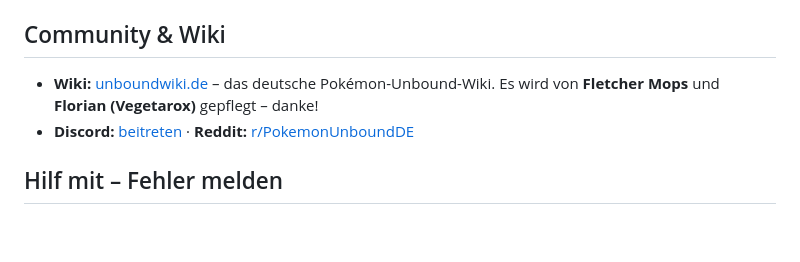
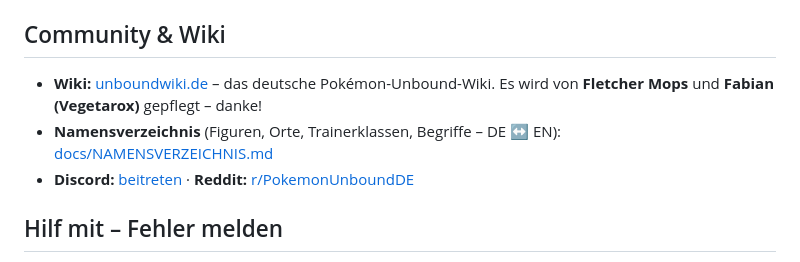
Before and after one commit to pokemon-unbound-de/pokemon-unbound-de, a Markdown page: README.md, the part around the change. Drawn GitHub-style; blank space fills up the shorter version.

```diff
--- a/README.md
+++ b/README.md
@@ -61,7 +61,8 @@ Was sich mit jeder Version geändert hat, steht im [CHANGELOG](CHANGELOG.md). Be
 ## Community & Wiki
 
 - **Wiki:** [unboundwiki.de](https://unboundwiki.de) – das deutsche Pokémon-Unbound-Wiki. Es wird von **Fletcher Mops**
-  und **Florian (Vegetarox)** gepflegt – danke!
+  und **Fabian (Vegetarox)** gepflegt – danke!
+- **Namensverzeichnis** (Figuren, Orte, Trainerklassen, Begriffe – DE ↔ EN): [docs/NAMENSVERZEICHNIS.md](docs/NAMENSVERZEICHNIS.md)
 - **Discord:** [beitreten](https://discord.gg/fSkhHppgcv) · **Reddit:** [r/PokemonUnboundDE](https://www.reddit.com/r/PokemonUnboundDE/)
 
 ## Hilf mit – Fehler melden
```
Also changed, not shown: docs/NAMENSVERZEICHNIS.md (added, +281 -0 lines).
